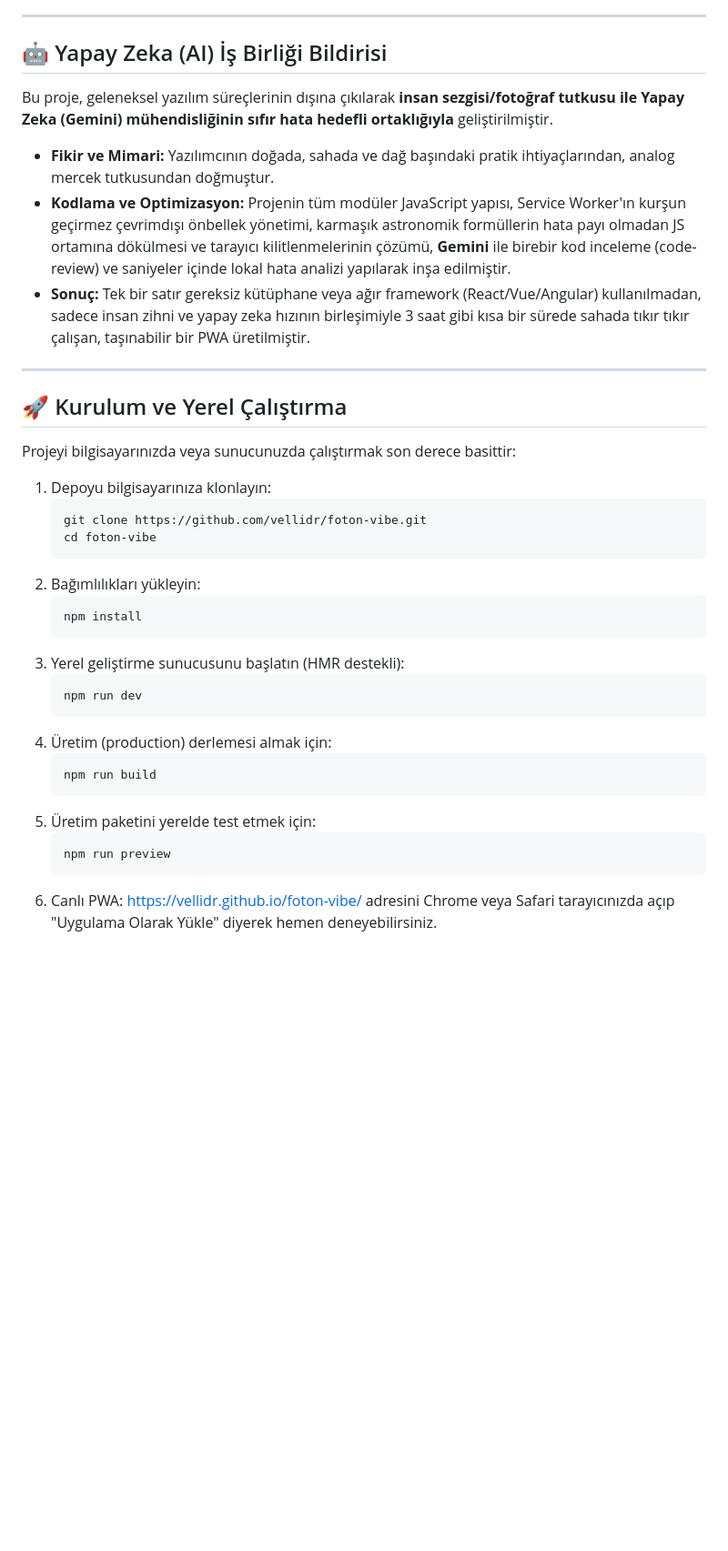
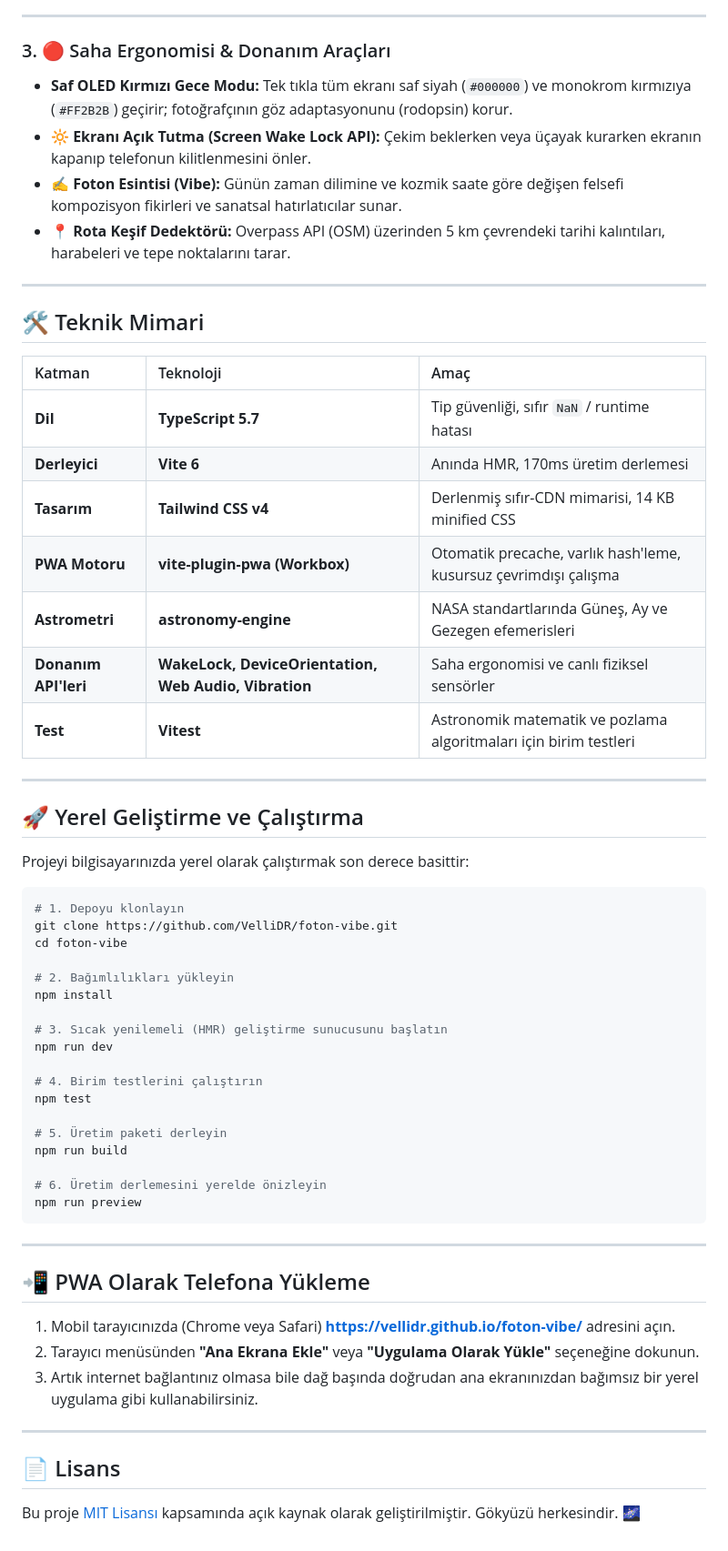
Before and after one commit to VelliDR/foton-vibe, a Markdown page: README.md, the part around one of its changes. Shown at 91% size. Drawn GitHub-style; blank space fills up the shorter version.

````diff
--- a/README.md
+++ b/README.md
@@ -42,39 +68,63 @@ Uygulama, "amelelik" olarak nitelendirilen gereksiz yüklerden arındırılmış
 
 ---
 
-## 🤖 Yapay Zeka (AI) İş Birliği Bildirisi
-
-Bu proje, geleneksel yazılım süreçlerinin dışına çıkılarak **insan sezgisi/fotoğraf tutkusu ile Yapay Zeka (Gemini) mühendisliğinin sıfır hata hedefli ortaklığıyla** geliştirilmiştir.
-
-* **Fikir ve Mimari:** Yazılımcının doğada, sahada ve dağ başındaki pratik ihtiyaçlarından, analog mercek tutkusundan doğmuştur.
-* **Kodlama ve Optimizasyon:** Projenin tüm modüler JavaScript yapısı, Service Worker'ın kurşun geçirmez çevrimdışı önbellek yönetimi, karmaşık astronomik formüllerin hata payı olmadan JS ortamına dökülmesi ve tarayıcı kilitlenmelerinin çözümü, **Gemini** ile birebir kod inceleme (code-review) ve saniyeler içinde lokal hata analizi yapılarak inşa edilmiştir.
-* **Sonuç:** Tek bir satır gereksiz kütüphane veya ağır framework (React/Vue/Angular) kullanılmadan, sadece insan zihni ve yapay zeka hızının birleşimiyle 3 saat gibi kısa bir sürede sahada tıkır tıkır çalışan, taşınabilir bir PWA üretilmiştir.
+### 3. 🔴 Saha Ergonomisi & Donanım Araçları
+* **Saf OLED Kırmızı Gece Modu:** Tek tıkla tüm ekranı saf siyah (`#000000`) ve monokrom kırmızıya (`#FF2B2B`) geçirir; fotoğrafçının göz adaptasyonunu (rodopsin) korur.
+* **🔆 Ekranı Açık Tutma (Screen Wake Lock API):** Çekim beklerken veya üçayak kurarken ekranın kapanıp telefonun kilitlenmesini önler.
+* **✍️ Foton Esintisi (Vibe):** Günün zaman dilimine ve kozmik saate göre değişen felsefi kompozisyon fikirleri ve sanatsal hatırlatıcılar sunar.
+* **📍 Rota Keşif Dedektörü:** Overpass API (OSM) üzerinden 5 km çevrendeki tarihi kalıntıları, harabeleri ve tepe noktalarını tarar.
 
 ---
 
-## 🚀 Kurulum ve Yerel Çalıştırma
+## 🛠️ Teknik Mimari
 
-Projeyi bilgisayarınızda veya sunucunuzda çalıştırmak son derece basittir:
+| Katman | Teknoloji | Amaç |
+| :--- | :--- | :--- |
+| **Dil** | **TypeScript 5.7** | Tip güvenliği, sıfır `NaN` / runtime hatası |
+| **Derleyici** | **Vite 6** | Anında HMR, 170ms üretim derlemesi |
+| **Tasarım** | **Tailwind CSS v4** | Derlenmiş sıfır-CDN mimarisi, 14 KB minified CSS |
+| **PWA Motoru** | **vite-plugin-pwa (Workbox)** | Otomatik precache, varlık hash'leme, kusursuz çevrimdışı çalışma |
+| **Astrometri** | **astronomy-engine** | NASA standartlarında Güneş, Ay ve Gezegen efemerisleri |
+| **Donanım API'leri** | **WakeLock, DeviceOrientation, Web Audio, Vibration** | Saha ergonomisi ve canlı fiziksel sensörler |
+| **Test** | **Vitest** | Astronomik matematik ve pozlama algoritmaları için birim testleri |
 
-1. Depoyu bilgisayarınıza klonlayın:
-   ```bash
-   git clone https://github.com/vellidr/foton-vibe.git
-   cd foton-vibe
-   ```
-2. Bağımlılıkları yükleyin:
-   ```bash
-   npm install
-   ```
-3. Yerel geliştirme sunucusunu başlatın (HMR destekli):
-   ```bash
-   npm run dev
-   ```
-4. Üretim (production) derlemesi almak için:
-   ```bash
-   npm run build
-   ```
-5. Üretim paketini yerelde test etmek için:
-   ```bash
-   npm run preview
-   ```
-6. Canlı PWA: [https://vellidr.github.io/foton-vibe/](https://vellidr.github.io/foton-vibe/) adresini Chrome veya Safari tarayıcınızda açıp "Uygulama Olarak Yükle" diyerek hemen deneyebilirsiniz.
+---
+
+## 🚀 Yerel Geliştirme ve Çalıştırma
+
+Projeyi bilgisayarınızda yerel olarak çalıştırmak son derece basittir:
+
+```bash
+# 1. Depoyu klonlayın
+git clone https://github.com/VelliDR/foton-vibe.git
+cd foton-vibe
+
+# 2. Bağımlılıkları yükleyin
+npm install
+
+# 3. Sıcak yenilemeli (HMR) geliştirme sunucusunu başlatın
+npm run dev
+
+# 4. Birim testlerini çalıştırın
+npm test
+
+# 5. Üretim paketi derleyin
+npm run build
+
+# 6. Üretim derlemesini yerelde önizleyin
+npm run preview
+```
+
+---
+
+## 📲 PWA Olarak Telefona Yükleme
+
+1. Mobil tarayıcınızda (Chrome veya Safari) **[https://vellidr.github.io/foton-vibe/](https://vellidr.github.io/foton-vibe/)** adresini açın.
+2. Tarayıcı menüsünden **"Ana Ekrana Ekle"** veya **"Uygulama Olarak Yükle"** seçeneğine dokunun.
+3. Artık internet bağlantınız olmasa bile dağ başında doğrudan ana ekranınızdan bağımsız bir yerel uygulama gibi kullanabilirsiniz.
+
+---
+
+## 📄 Lisans
+
+Bu proje [MIT Lisansı](LICENSE) kapsamında açık kaynak olarak geliştirilmiştir. Gökyüzü herkesindir. 🌌
````
Also changed, not shown: other parts of README.md (+55 -29 lines).
